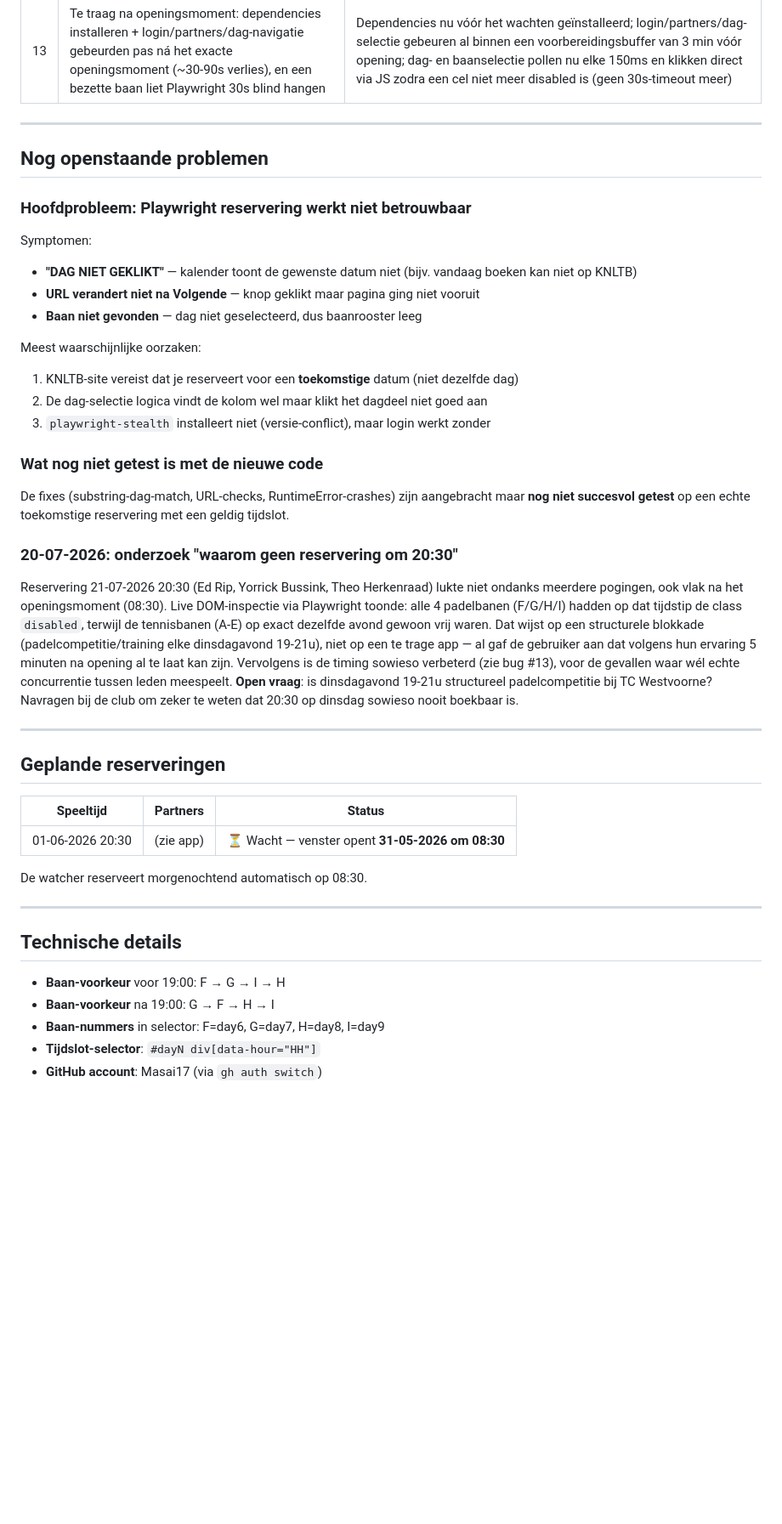
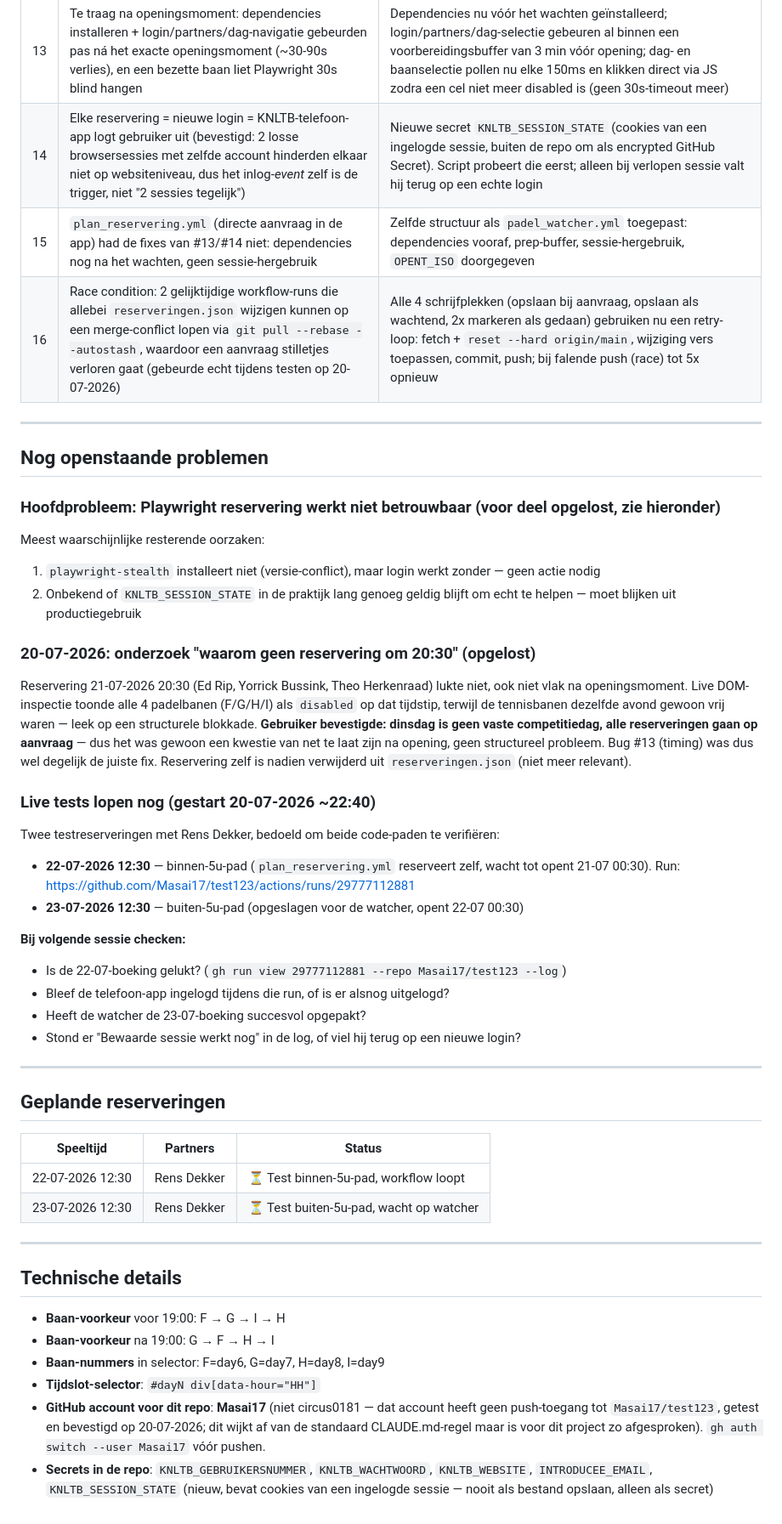
Before and after one commit to Masai17/test123, a Markdown page: padel_status.md, the part around the change. Shown at 85% size. GitHub-like rendering; blank space fills up the shorter version.

Commit message:
docs: logboek bijgewerkt met sessie-hergebruik, race-condition-fix en lopende tests
Co-Authored-By: Claude Sonnet 5 <noreply@anthropic.com>

```diff
--- a/padel_status.md
+++ b/padel_status.md
@@ -35,30 +35,33 @@ Boekingsvenster KNLTB = speeltijd − 36 uur
 | 11 | Slaapdrempel 6u te dicht bij GitHub timeout (370 min) | Drempel verlaagd naar 5u |
 | 12 | Reserveringen direct uitgevoerd zonder JSON-entry | Stap toegevoegd: sla altijd op als `gedaan: true` na succesvolle run |
 | 13 | Te traag na openingsmoment: dependencies installeren + login/partners/dag-navigatie gebeurden pas ná het exacte openingsmoment (~30-90s verlies), en een bezette baan liet Playwright 30s blind hangen | Dependencies nu vóór het wachten geïnstalleerd; login/partners/dag-selectie gebeuren al binnen een voorbereidingsbuffer van 3 min vóór opening; dag- en baanselectie pollen nu elke 150ms en klikken direct via JS zodra een cel niet meer disabled is (geen 30s-timeout meer) |
+| 14 | Elke reservering = nieuwe login = KNLTB-telefoon-app logt gebruiker uit (bevestigd: 2 losse browsersessies met zelfde account hinderden elkaar niet op websiteniveau, dus het inlog-*event* zelf is de trigger, niet "2 sessies tegelijk") | Nieuwe secret `KNLTB_SESSION_STATE` (cookies van een ingelogde sessie, buiten de repo om als encrypted GitHub Secret). Script probeert die eerst; alleen bij verlopen sessie valt hij terug op een echte login |
+| 15 | `plan_reservering.yml` (directe aanvraag in de app) had de fixes van #13/#14 niet: dependencies nog na het wachten, geen sessie-hergebruik | Zelfde structuur als `padel_watcher.yml` toegepast: dependencies vooraf, prep-buffer, sessie-hergebruik, `OPENT_ISO` doorgegeven |
+| 16 | Race condition: 2 gelijktijdige workflow-runs die allebei `reserveringen.json` wijzigen kunnen op een merge-conflict lopen via `git pull --rebase --autostash`, waardoor een aanvraag stilletjes verloren gaat (gebeurde echt tijdens testen op 20-07-2026) | Alle 4 schrijfplekken (opslaan bij aanvraag, opslaan als wachtend, 2x markeren als gedaan) gebruiken nu een retry-loop: fetch + `reset --hard origin/main`, wijziging vers toepassen, commit, push; bij falende push (race) tot 5x opnieuw |
 
 ---
 
 ## Nog openstaande problemen
 
-### Hoofdprobleem: Playwright reservering werkt niet betrouwbaar
+### Hoofdprobleem: Playwright reservering werkt niet betrouwbaar (voor deel opgelost, zie hieronder)
 
-Symptomen:
-- **"DAG NIET GEKLIKT"** — kalender toont de gewenste datum niet (bijv. vandaag boeken kan niet op KNLTB)
-- **URL verandert niet na Volgende** — knop geklikt maar pagina ging niet vooruit
-- **Baan niet gevonden** — dag niet geselecteerd, dus baanrooster leeg
+Meest waarschijnlijke resterende oorzaken:
+1. `playwright-stealth` installeert niet (versie-conflict), maar login werkt zonder — geen actie nodig
+2. Onbekend of `KNLTB_SESSION_STATE` in de praktijk lang genoeg geldig blijft om echt te helpen — moet blijken uit productiegebruik
 
-Meest waarschijnlijke oorzaken:
-1. KNLTB-site vereist dat je reserveert voor een **toekomstige** datum (niet dezelfde dag)
-2. De dag-selectie logica vindt de kolom wel maar klikt het dagdeel niet goed aan
-3. `playwright-stealth` installeert niet (versie-conflict), maar login werkt zonder
+### 20-07-2026: onderzoek "waarom geen reservering om 20:30" (opgelost)
+Reservering 21-07-2026 20:30 (Ed Rip, Yorrick Bussink, Theo Herkenraad) lukte niet, ook niet vlak na openingsmoment. Live DOM-inspectie toonde alle 4 padelbanen (F/G/H/I) als `disabled` op dat tijdstip, terwijl de tennisbanen dezelfde avond gewoon vrij waren — leek op een structurele blokkade. **Gebruiker bevestigde: dinsdag is geen vaste competitiedag, alle reserveringen gaan op aanvraag** — dus het was gewoon een kwestie van net te laat zijn na opening, geen structureel probleem. Bug #13 (timing) was dus wel degelijk de juiste fix. Reservering zelf is nadien verwijderd uit `reserveringen.json` (niet meer relevant).
 
-### Wat nog niet getest is met de nieuwe code
-De fixes (substring-dag-match, URL-checks, RuntimeError-crashes) zijn aangebracht maar **nog niet succesvol getest** op een echte toekomstige reservering met een geldig tijdslot.
+### Live tests lopen nog (gestart 20-07-2026 ~22:40)
+Twee testreserveringen met Rens Dekker, bedoeld om beide code-paden te verifiëren:
+- **22-07-2026 12:30** — binnen-5u-pad (`plan_reservering.yml` reserveert zelf, wacht tot opent 21-07 00:30). Run: https://github.com/Masai17/test123/actions/runs/29777112881
+- **23-07-2026 12:30** — buiten-5u-pad (opgeslagen voor de watcher, opent 22-07 00:30)
 
-### 20-07-2026: onderzoek "waarom geen reservering om 20:30"
-Reservering 21-07-2026 20:30 (Ed Rip, Yorrick Bussink, Theo Herkenraad) lukte niet ondanks meerdere pogingen, ook vlak na het openingsmoment (08:30). Live DOM-inspectie via Playwright toonde: alle 4 padelbanen (F/G/H/I) hadden op dat tijdstip de class `disabled`, terwijl de tennisbanen (A-E) op exact dezelfde avond gewoon vrij waren. Dat wijst op een structurele blokkade (padelcompetitie/training elke dinsdagavond 19-21u), niet op een te trage app — al gaf de gebruiker aan dat volgens hun ervaring 5 minuten na opening al te laat kan zijn.
-Vervolgens is de timing sowieso verbeterd (zie bug #13), voor de gevallen waar wél echte concurrentie tussen leden meespeelt.
-**Open vraag**: is dinsdagavond 19-21u structureel padelcompetitie bij TC Westvoorne? Navragen bij de club om zeker te weten dat 20:30 op dinsdag sowieso nooit boekbaar is.
+**Bij volgende sessie checken:**
+- Is de 22-07-boeking gelukt? (`gh run view 29777112881 --repo Masai17/test123 --log`)
+- Bleef de telefoon-app ingelogd tijdens die run, of is er alsnog uitgelogd?
+- Heeft de watcher de 23-07-boeking succesvol opgepakt?
+- Stond er "Bewaarde sessie werkt nog" in de log, of viel hij terug op een nieuwe login?
 
 ---
 
@@ -66,9 +69,8 @@ Vervolgens is de timing sowieso verbeterd (zie bug #13), voor de gevallen waar w
 
 | Speeltijd | Partners | Status |
 |---|---|---|
-| 01-06-2026 20:30 | (zie app) | ⏳ Wacht — venster opent **31-05-2026 om 08:30** |
-
-De watcher reserveert morgenochtend automatisch op 08:30.
+| 22-07-2026 12:30 | Rens Dekker | ⏳ Test binnen-5u-pad, workflow loopt |
+| 23-07-2026 12:30 | Rens Dekker | ⏳ Test buiten-5u-pad, wacht op watcher |
 
 ---
 
@@ -78,4 +80,5 @@ De watcher reserveert morgenochtend automatisch op 08:30.
 - **Baan-voorkeur** na 19:00: G → F → H → I
 - **Baan-nummers** in selector: F=day6, G=day7, H=day8, I=day9
 - **Tijdslot-selector**: `#dayN div[data-hour="HH"]`
-- **GitHub account**: Masai17 (via `gh auth switch`)
+- **GitHub account voor dit repo**: **Masai17** (niet circus0181 — dat account heeft geen push-toegang tot `Masai17/test123`, getest en bevestigd op 20-07-2026; dit wijkt af van de standaard CLAUDE.md-regel maar is voor dit project zo afgesproken). `gh auth switch --user Masai17` vóór pushen.
+- **Secrets in de repo**: `KNLTB_GEBRUIKERSNUMMER`, `KNLTB_WACHTWOORD`, `KNLTB_WEBSITE`, `INTRODUCEE_EMAIL`, `KNLTB_SESSION_STATE` (nieuw, bevat cookies van een ingelogde sessie — nooit als bestand opslaan, alleen als secret)
```
